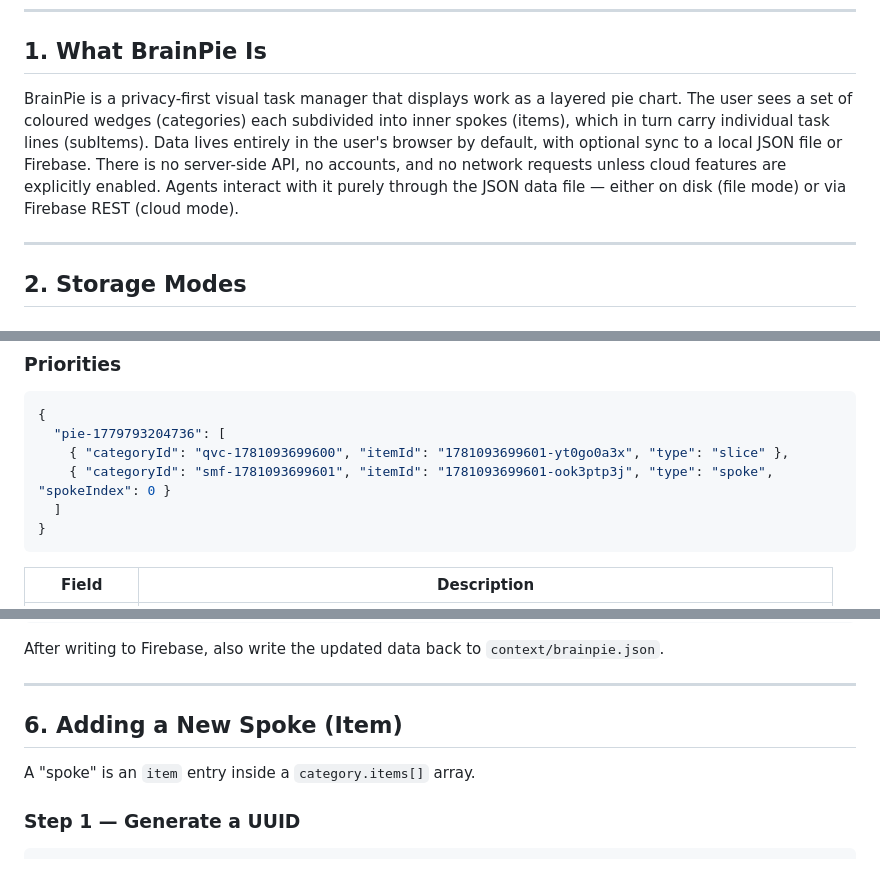
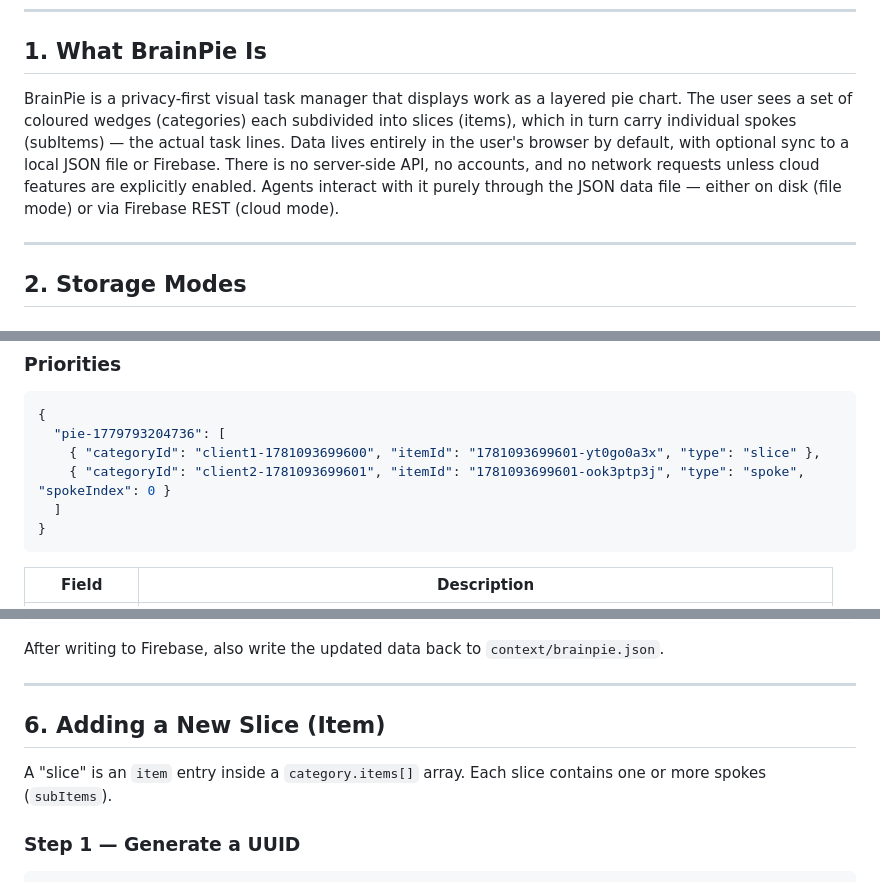
Before and after one commit to ryanthegecko/brain-pie, a Markdown page: AGENTS.md, 3 parts joined by grey strips. Rendered like a GitHub page.

````diff
--- a/AGENTS.md
+++ b/AGENTS.md
@@ -6,7 +6,7 @@ This guide is written for AI agents arriving cold at brainpie.app or at a repo t
 
 ## 1. What BrainPie Is
 
-BrainPie is a privacy-first visual task manager that displays work as a layered pie chart. The user sees a set of coloured wedges (categories) each subdivided into inner spokes (items), which in turn carry individual task lines (subItems). Data lives entirely in the user's browser by default, with optional sync to a local JSON file or Firebase. There is no server-side API, no accounts, and no network requests unless cloud features are explicitly enabled. Agents interact with it purely through the JSON data file — either on disk (file mode) or via Firebase REST (cloud mode).
+BrainPie is a privacy-first visual task manager that displays work as a layered pie chart. The user sees a set of coloured wedges (categories) each subdivided into slices (items), which in turn carry individual spokes (subItems) — the actual task lines. Data lives entirely in the user's browser by default, with optional sync to a local JSON file or Firebase. There is no server-side API, no accounts, and no network requests unless cloud features are explicitly enabled. Agents interact with it purely through the JSON data file — either on disk (file mode) or via Firebase REST (cloud mode).
 
 ---
 
@@ -230,8 +232,8 @@ Children of a `list` spoke have a **different structure** from subItems — no `
 ```json
 {
   "pie-1779793204736": [
-    { "categoryId": "qvc-1781093699600", "itemId": "1781093699601-yt0go0a3x", "type": "slice" },
-    { "categoryId": "smf-1781093699601", "itemId": "1781093699601-ook3ptp3j", "type": "spoke", "spokeIndex": 0 }
+    { "categoryId": "client1-1781093699600", "itemId": "1781093699601-yt0go0a3x", "type": "slice" },
+    { "categoryId": "client2-1781093699601", "itemId": "1781093699601-ook3ptp3j", "type": "spoke", "spokeIndex": 0 }
   ]
 }
 ```
@@ -334,9 +336,9 @@ After writing to Firebase, also write the updated data back to `context/brainpie
 
 ---
 
-## 6. Adding a New Spoke (Item)
+## 6. Adding a New Slice (Item)
 
-A "spoke" is an `item` entry inside a `category.items[]` array.
+A "slice" is an `item` entry inside a `category.items[]` array. Each slice contains one or more spokes (`subItems`).
 
 ### Step 1 — Generate a UUID
 
````
Also changed, not shown: other parts of AGENTS.md (+39 -31 lines).
